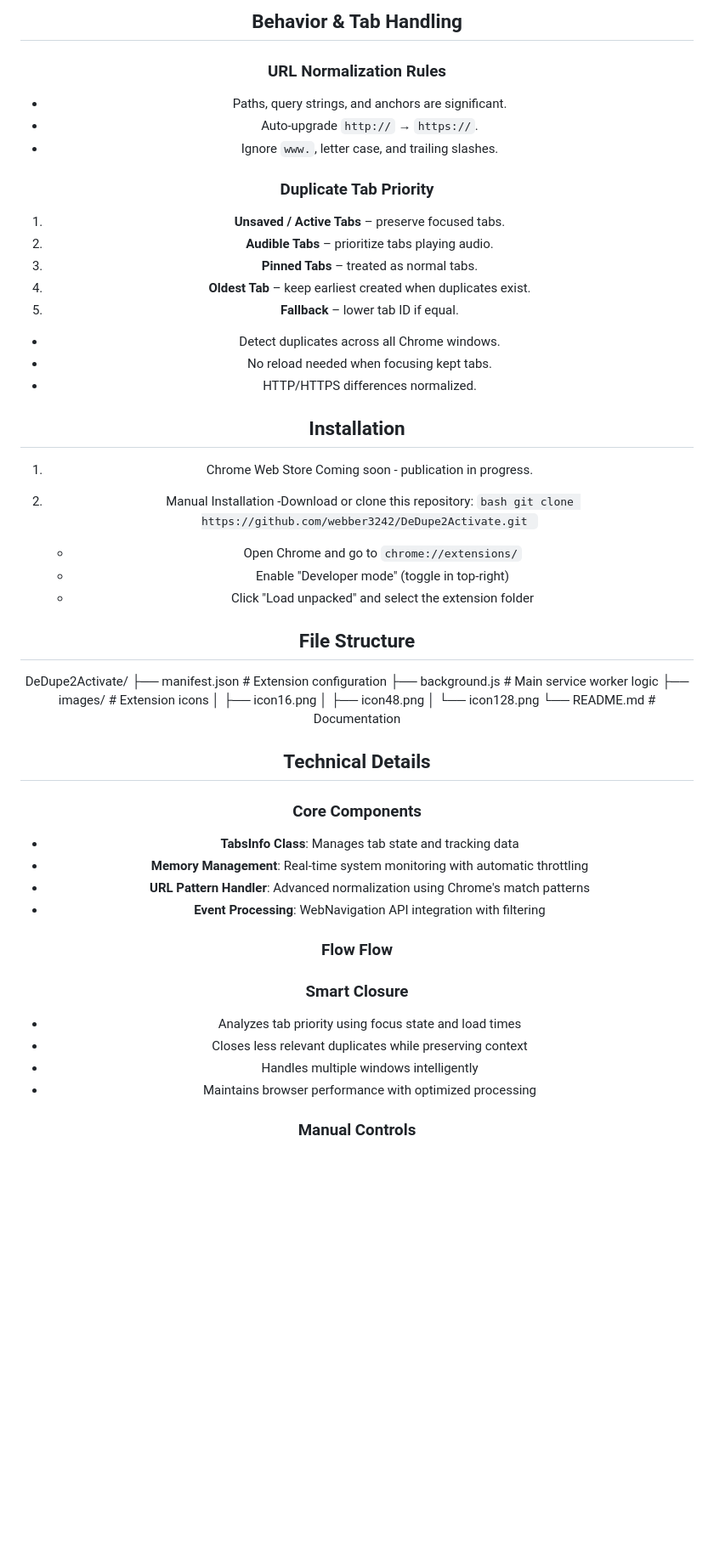
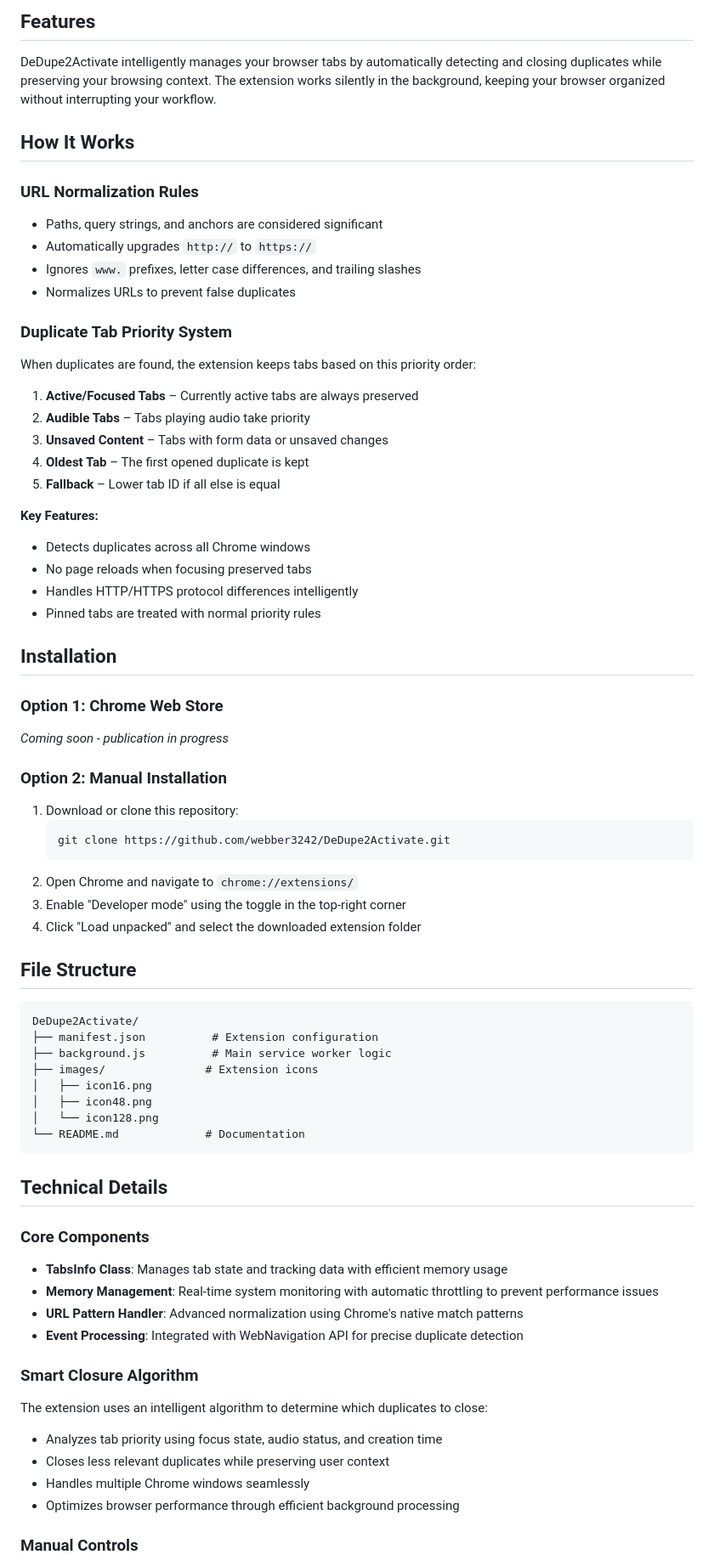
Before and after one commit to webber3242/DeDupe2Activate, a Markdown page: README.md, the part around the change printed below. Shown: that part at 85% size. GitHub-like rendering; blank space fills up the shorter version.

````diff
--- a/README.md
+++ b/README.md
@@ -12,64 +13,72 @@
 
-## Behavior & Tab Handling
+## Features
+
+DeDupe2Activate intelligently manages your browser tabs by automatically detecting and closing duplicates while preserving your browsing context. The extension works silently in the background, keeping your browser organized without interrupting your workflow.
+
+## How It Works
 
 ### URL Normalization Rules
-- Paths, query strings, and anchors are significant.
-- Auto-upgrade `http://` → `https://`.
-- Ignore `www.`, letter case, and trailing slashes.
+- Paths, query strings, and anchors are considered significant
+- Automatically upgrades `http://` to `https://`
+- Ignores `www.` prefixes, letter case differences, and trailing slashes
+- Normalizes URLs to prevent false duplicates
 
-### Duplicate Tab Priority
-1. **Unsaved / Active Tabs** – preserve focused tabs.
-2. **Audible Tabs** – prioritize tabs playing audio.
-3. **Pinned Tabs** – treated as normal tabs.
-4. **Oldest Tab** – keep earliest created when duplicates exist.
-5. **Fallback** – lower tab ID if equal.
+### Duplicate Tab Priority System
+When duplicates are found, the extension keeps tabs based on this priority order:
 
-- Detect duplicates across all Chrome windows.
-- No reload needed when focusing kept tabs.
-- HTTP/HTTPS differences normalized.
+1. **Active/Focused Tabs** – Currently active tabs are always preserved
+2. **Audible Tabs** – Tabs playing audio take priority
+3. **Unsaved Content** – Tabs with form data or unsaved changes
+4. **Oldest Tab** – The first opened duplicate is kept
+5. **Fallback** – Lower tab ID if all else is equal
+
+**Key Features:**
+- Detects duplicates across all Chrome windows
+- No page reloads when focusing preserved tabs
+- Handles HTTP/HTTPS protocol differences intelligently
+- Pinned tabs are treated with normal priority rules
 
 ## Installation
-1. Chrome Web Store
-Coming soon - publication in progress.
 
-2. Manual Installation
-     -Download or clone this repository:
-       ```bash
-       git clone https://github.com/webber3242/DeDupe2Activate.git
-       ```
-     - Open Chrome and go to `chrome://extensions/`
-     - Enable "Developer mode" (toggle in top-right)
-     - Click "Load unpacked" and select the extension folder
+### Option 1: Chrome Web Store
+*Coming soon - publication in progress*
 
+### Option 2: Manual Installation
+1. Download or clone this repository:
+   ```bash
+   git clone https://github.com/webber3242/DeDupe2Activate.git
+   ```
+2. Open Chrome and navigate to `chrome://extensions/`
+3. Enable "Developer mode" using the toggle in the top-right corner
+4. Click "Load unpacked" and select the downloaded extension folder
 
 ## File Structure
 
+```
 DeDupe2Activate/
-├── manifest.json # Extension configuration
-├── background.js # Main service worker logic
-├── images/ # Extension icons
-│ ├── icon16.png
-│ ├── icon48.png
-│ └── icon128.png
-└── README.md # Documentation
-
+├── manifest.json          # Extension configuration
+├── background.js          # Main service worker logic
+├── images/               # Extension icons
+│   ├── icon16.png
+│   ├── icon48.png
+│   └── icon128.png
+└── README.md             # Documentation
+```
 
 ## Technical Details
 
 ### Core Components
-- **TabsInfo Class**: Manages tab state and tracking data
-- **Memory Management**: Real-time system monitoring with automatic throttling
-- **URL Pattern Handler**: Advanced normalization using Chrome's match patterns
-- **Event Processing**: WebNavigation API integration with filtering
+- **TabsInfo Class**: Manages tab state and tracking data with efficient memory usage
+- **Memory Management**: Real-time system monitoring with automatic throttling to prevent performance issues
+- **URL Pattern Handler**: Advanced normalization using Chrome's native match patterns
+- **Event Processing**: Integrated with WebNavigation API for precise duplicate detection
 
-### Flow Flow
+### Smart Closure Algorithm
+The extension uses an intelligent algorithm to determine which duplicates to close:
 
-
-
-### Smart Closure
-- Analyzes tab priority using focus state and load times
-- Closes less relevant duplicates while preserving context
-- Handles multiple windows intelligently
-- Maintains browser performance with optimized processing
+- Analyzes tab priority using focus state, audio status, and creation time
+- Closes less relevant duplicates while preserving user context
+- Handles multiple Chrome windows seamlessly
+- Optimizes browser performance through efficient background processing
 
 ### Manual Controls
````
Also changed, not shown: other parts of README.md (+31 -16 lines).
